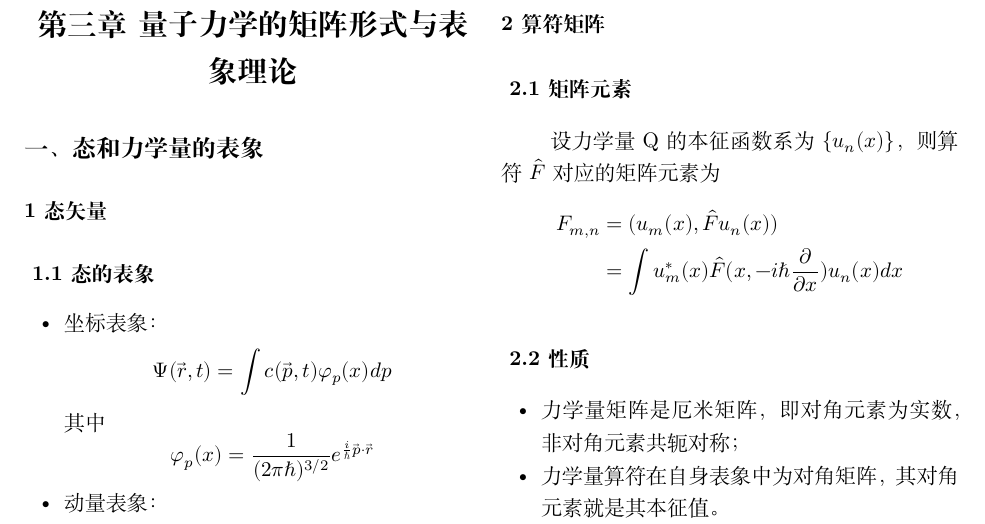
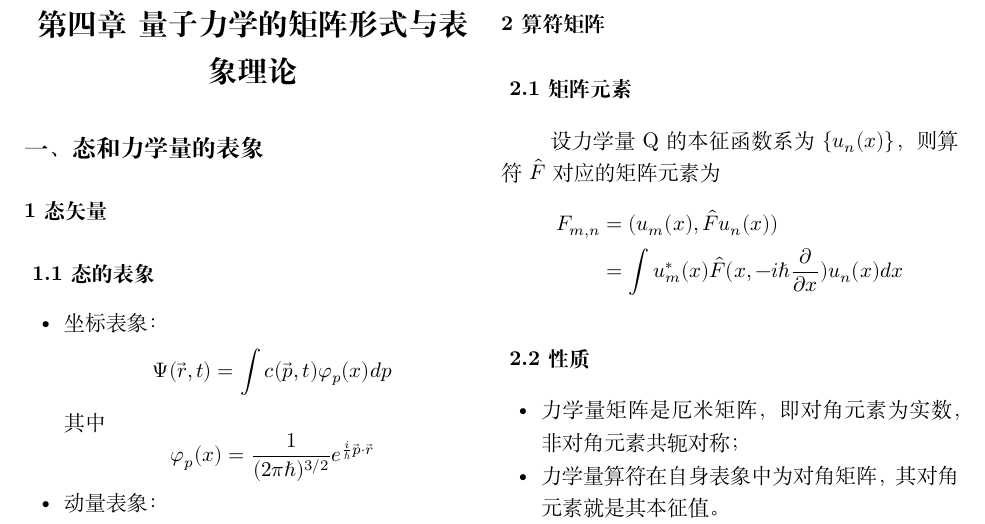
Before and after one commit to qfxuzelai/Mechanics, a LaTeX document (quantumn/quantum4/quantum4.tex): part of page 1 of 4, cut so that both start at the same text. Compiled offline with XeLaTeX.

```diff
--- a/quantumn/quantum4/quantum4.tex
+++ b/quantumn/quantum4/quantum4.tex
@@ -57,7 +57,7 @@
 \begin{document}
 
 \hypertarget{ux7b2cux4e09ux7ae0-ux91cfux5b50ux529bux5b66ux7684ux77e9ux9635ux5f62ux5f0fux4e0eux8868ux8c61ux7406ux8bba}{%
-\section{第三章{ }量子力学的矩阵形式与表象理论}\label{ux7b2cux4e09ux7ae0-ux91cfux5b50ux529bux5b66ux7684ux77e9ux9635ux5f62ux5f0fux4e0eux8868ux8c61ux7406ux8bba}}
+\section{第四章{ }量子力学的矩阵形式与表象理论}\label{ux7b2cux4e09ux7ae0-ux91cfux5b50ux529bux5b66ux7684ux77e9ux9635ux5f62ux5f0fux4e0eux8868ux8c61ux7406ux8bba}}
 
 \hypertarget{ux4e00ux6001ux548cux529bux5b66ux91cfux7684ux8868ux8c61}{%
 \subsection{一、态和力学量的表象}\label{ux4e00ux6001ux548cux529bux5b66ux91cfux7684ux8868ux8c61}}
```
Also changed, not shown: quantumn/quantum4/quantum4.md (+1 -1 lines), quantumn/quantum4/quantum4.pdf.
